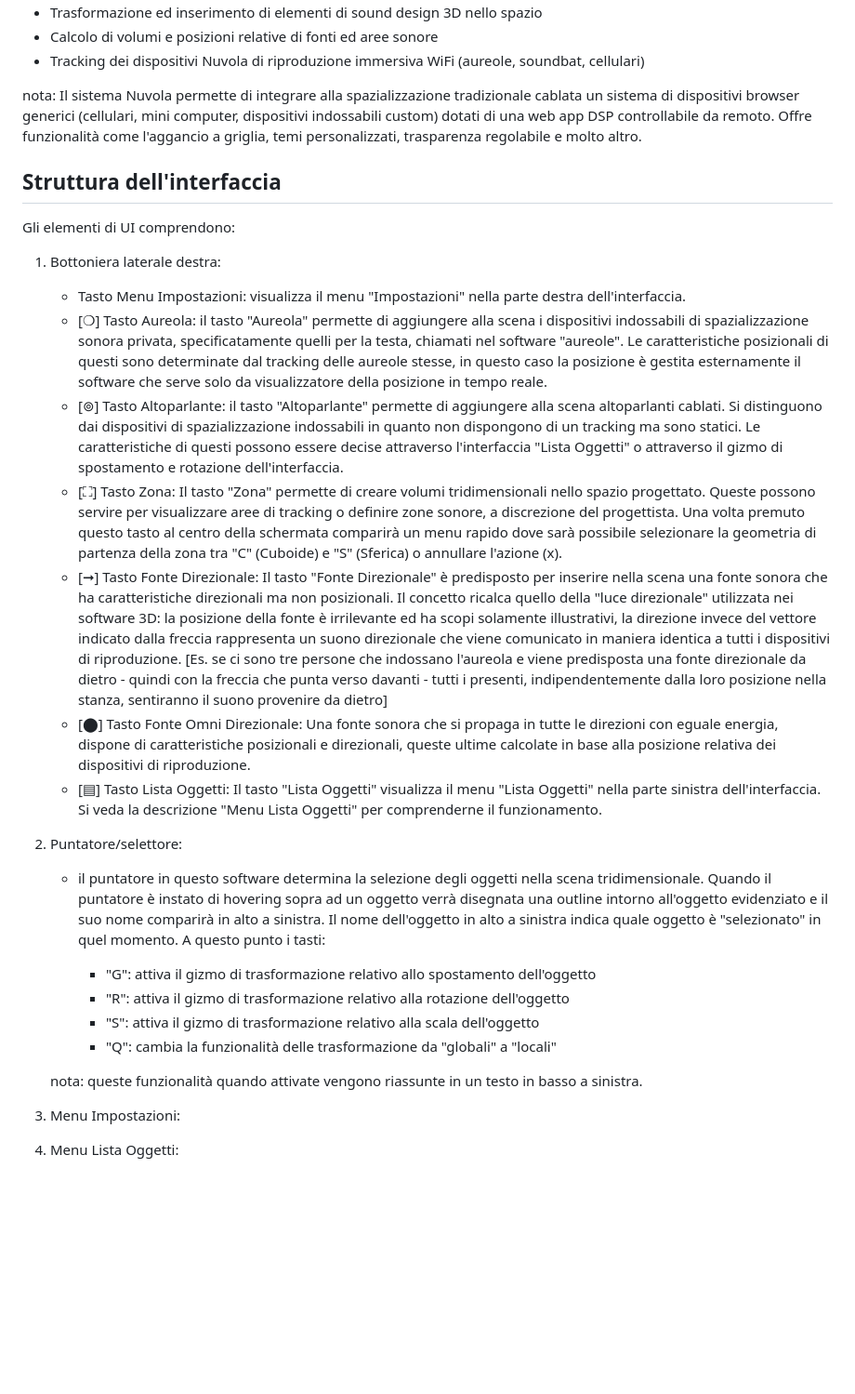
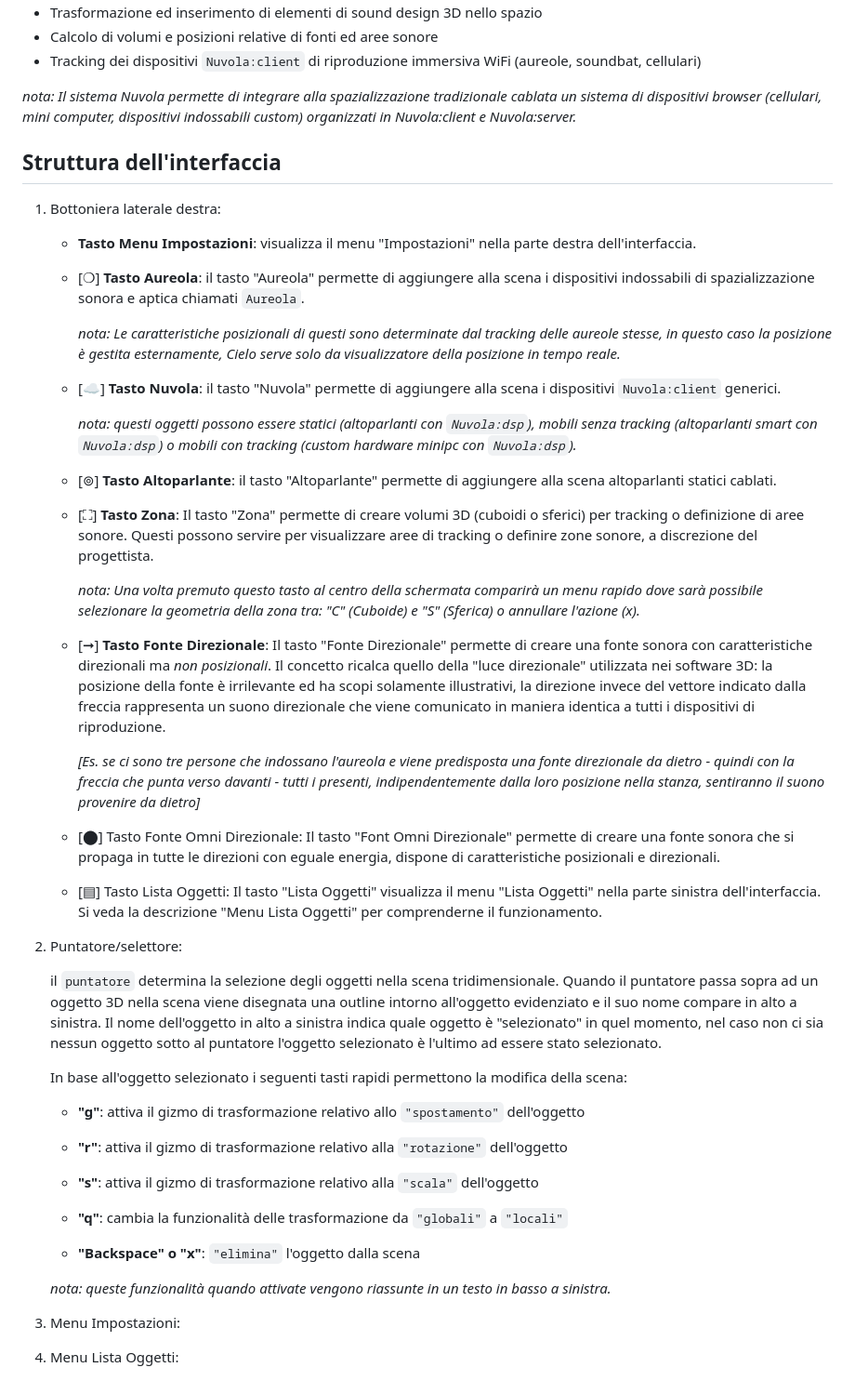
Before and after one commit to redmattre/Archisound, a Markdown page: README.md, the part around one of its changes. Shown at 93% size. Rendered like a GitHub page; blank space fills up the shorter version.

```diff
--- a/README.md
+++ b/README.md
@@ -24,31 +24,52 @@ versione prototipo_alpha
 - Trasformazione ed inserimento di elementi di sound design 3D nello spazio
 - Calcolo di volumi e posizioni relative di fonti ed aree sonore
-- Tracking dei dispositivi Nuvola di riproduzione immersiva WiFi (aureole, soundbat, cellulari)
+- Tracking dei dispositivi `Nuvola:client` di riproduzione immersiva WiFi (aureole, soundbat, cellulari)
 
-nota: Il sistema Nuvola permette di integrare alla spazializzazione tradizionale cablata un sistema di dispositivi browser generici (cellulari, mini computer, dispositivi indossabili custom) dotati di una web app DSP controllabile da remoto. Offre funzionalità come l'aggancio a griglia, temi personalizzati, trasparenza regolabile e molto altro.
+*nota: Il sistema Nuvola permette di integrare alla spazializzazione tradizionale cablata un sistema di dispositivi browser (cellulari, mini computer, dispositivi indossabili custom) organizzati in Nuvola:client e Nuvola:server.*
 
 ## Struttura dell'interfaccia
 
-Gli elementi di UI comprendono:
+1. Bottoniera laterale destra:
+   - **Tasto Menu Impostazioni**: visualizza il menu "Impostazioni" nella parte destra dell'interfaccia.
+   - [❍] **Tasto Aureola**: il tasto "Aureola" permette di aggiungere alla scena i dispositivi indossabili di spazializzazione sonora e aptica chiamati `Aureola`.
 
-1. Bottoniera laterale destra:
-   - Tasto Menu Impostazioni: visualizza il menu "Impostazioni" nella parte destra dell'interfaccia.
-   - [❍] Tasto Aureola: il tasto "Aureola" permette di aggiungere alla scena i dispositivi indossabili di spazializzazione sonora privata, specificatamente quelli per la testa, chiamati nel software "aureole". Le caratteristiche posizionali di questi sono determinate dal tracking delle aureole stesse, in questo caso la posizione è gestita esternamente il software che serve solo da visualizzatore della posizione in tempo reale.
-   - [⊚] Tasto Altoparlante: il tasto "Altoparlante" permette di aggiungere alla scena altoparlanti cablati. Si distinguono dai dispositivi di spazializzazione indossabili in quanto non dispongono di un tracking ma sono statici. Le caratteristiche di questi possono essere decise attraverso l'interfaccia "Lista Oggetti" o attraverso il gizmo di spostamento e rotazione dell'interfaccia.
-   - [⛶] Tasto Zona: Il tasto "Zona" permette di creare volumi tridimensionali nello spazio progettato. Queste possono servire per visualizzare aree di tracking o definire zone sonore, a discrezione del progettista. Una volta premuto questo tasto al centro della schermata comparirà un menu rapido dove sarà possibile selezionare la geometria di partenza della zona tra "C" (Cuboide) e "S" (Sferica) o annullare l'azione (x).
-   - [➞] Tasto Fonte Direzionale: Il tasto "Fonte Direzionale" è predisposto per inserire nella scena una fonte sonora che ha caratteristiche direzionali ma non posizionali. Il concetto ricalca quello della "luce direzionale" utilizzata nei software 3D: la posizione della fonte è irrilevante ed ha scopi solamente illustrativi, la direzione invece del vettore indicato dalla freccia rappresenta un suono direzionale che viene comunicato in maniera identica a tutti i dispositivi di riproduzione. [Es. se ci sono tre persone che indossano l'aureola e viene predisposta una fonte direzionale da dietro - quindi con la freccia che punta verso davanti - tutti i presenti, indipendentemente dalla loro posizione nella stanza, sentiranno il suono provenire da dietro]
-   - [⬤] Tasto Fonte Omni Direzionale: Una fonte sonora che si propaga in tutte le direzioni con eguale energia, dispone di caratteristiche posizionali e direzionali, queste ultime calcolate in base alla posizione relativa dei dispositivi di riproduzione.
+     *nota: Le caratteristiche posizionali di questi sono determinate dal tracking delle aureole stesse, in questo caso la posizione è gestita esternamente, Cielo serve solo da visualizzatore della posizione in tempo reale.*
+
+   - [☁] **Tasto Nuvola**: il tasto "Nuvola" permette di aggiungere alla scena i dispositivi `Nuvola:client` generici.
+
+     *nota: questi oggetti possono essere statici (altoparlanti con `Nuvola:dsp`), mobili senza tracking (altoparlanti smart con `Nuvola:dsp`) o mobili con tracking (custom hardware minipc con `Nuvola:dsp`).*
+
+   - [⊚] **Tasto Altoparlante**: il tasto "Altoparlante" permette di aggiungere alla scena altoparlanti statici cablati.
+
+   - [⛶] **Tasto Zona**: Il tasto "Zona" permette di creare volumi 3D (cuboidi o sferici) per tracking o definizione di aree sonore. Questi possono servire per visualizzare aree di tracking o definire zone sonore, a discrezione del progettista.
+
+     *nota: Una volta premuto questo tasto al centro della schermata comparirà un menu rapido dove sarà possibile selezionare la geometria della zona tra: "C" (Cuboide) e "S" (Sferica) o annullare l'azione (x).*
+
+   - [➞] **Tasto Fonte Direzionale**: Il tasto "Fonte Direzionale" permette di creare una fonte sonora con caratteristiche direzionali ma *non posizionali*. Il concetto ricalca quello della "luce direzionale" utilizzata nei software 3D: la posizione della fonte è irrilevante ed ha scopi solamente illustrativi, la direzione invece del vettore indicato dalla freccia rappresenta un suono direzionale che viene comunicato in maniera identica a tutti i dispositivi di riproduzione.
+
+     *[Es. se ci sono tre persone che indossano l'aureola e viene predisposta una fonte direzionale da dietro - quindi con la freccia che punta verso davanti - tutti i presenti, indipendentemente dalla loro posizione nella stanza, sentiranno il suono provenire da dietro]*
+
+   - [⬤] Tasto Fonte Omni Direzionale: Il tasto "Font Omni Direzionale" permette di creare una fonte sonora che si propaga in tutte le direzioni con eguale energia, dispone di caratteristiche posizionali e direzionali.
+
    - [▤] Tasto Lista Oggetti: Il tasto "Lista Oggetti" visualizza il menu "Lista Oggetti" nella parte sinistra dell'interfaccia. Si veda la descrizione "Menu Lista Oggetti" per comprenderne il funzionamento.
 
-2. Puntatore/selettore:
-   - il puntatore in questo software determina la selezione degli oggetti nella scena tridimensionale. Quando il puntatore è instato di hovering sopra ad un oggetto verrà disegnata una outline intorno all'oggetto evidenziato e il suo nome comparirà in alto a sinistra. Il nome dell'oggetto in alto a sinistra indica quale oggetto è "selezionato" in quel momento. A questo punto i tasti:
+1. Puntatore/selettore:
 
-      - "G": attiva il gizmo di trasformazione relativo allo spostamento dell'oggetto
-      - "R": attiva il gizmo di trasformazione relativo alla rotazione dell'oggetto
-      - "S": attiva il gizmo di trasformazione relativo alla scala dell'oggetto
-      - "Q": cambia la funzionalità delle trasformazione da "globali" a "locali"
+   il `puntatore` determina la selezione degli oggetti nella scena tridimensionale. Quando il puntatore passa sopra ad un oggetto 3D nella scena viene disegnata una outline intorno all'oggetto evidenziato e il suo nome compare in alto a sinistra. Il nome dell'oggetto in alto a sinistra indica quale oggetto è "selezionato" in quel momento, nel caso non ci sia nessun oggetto sotto al puntatore l'oggetto selezionato è l'ultimo ad essere stato selezionato.
 
-   nota: queste funzionalità quando attivate vengono riassunte in un testo in basso a sinistra.
+   In base all'oggetto selezionato i seguenti tasti rapidi permettono la modifica della scena:
+
+   - **"g"**: attiva il gizmo di trasformazione relativo allo `"spostamento"` dell'oggetto
+
+   - **"r"**: attiva il gizmo di trasformazione relativo alla `"rotazione"` dell'oggetto
+
+   - **"s"**: attiva il gizmo di trasformazione relativo alla `"scala"` dell'oggetto
+
+   - **"q"**: cambia la funzionalità delle trasformazione da `"globali"` a `"locali"`
+
+   - **"Backspace" o "x"**: `"elimina"` l'oggetto dalla scena
+
+   *nota: queste funzionalità quando attivate vengono riassunte in un testo in basso a sinistra.*
 
 4. Menu Impostazioni:
 
```
Also changed, not shown: other parts of README.md (+1 -1 lines).
